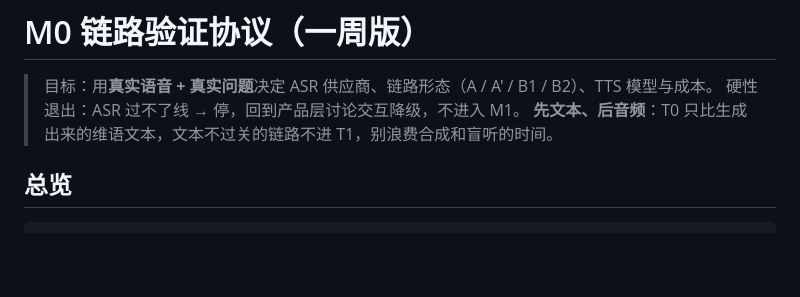
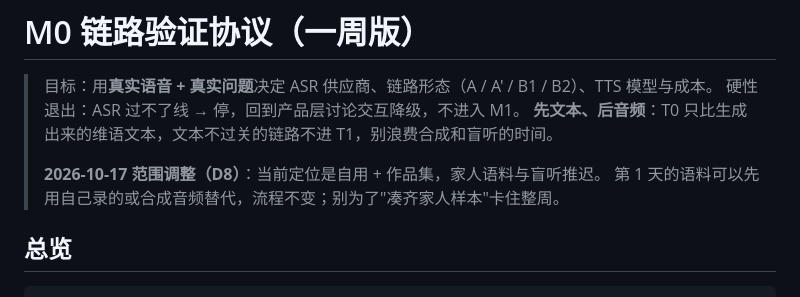
Before and after one commit to Erfan817/uyghur-voice-assistant, a Markdown page: notes/m0-protocol.md, the part around the change. Rendered like a GitHub page; blank space fills up the shorter version.

```diff
--- a/notes/m0-protocol.md
+++ b/notes/m0-protocol.md
@@ -3,6 +3,9 @@
 > 目标：用**真实语音 + 真实问题**决定 ASR 供应商、链路形态（A / A' / B1 / B2）、TTS 模型与成本。
 > 硬性退出：ASR 过不了线 → 停，回到产品层讨论交互降级，不进入 M1。
 > **先文本、后音频**：T0 只比生成出来的维语文本，文本不过关的链路不进 T1，别浪费合成和盲听的时间。
+>
+> **2026-10-17 范围调整（D8）**：当前定位是自用 + 作品集，家人语料与盲听推迟。
+> 第 1 天的语料可以先用自己录的或合成音频替代，流程不变；别为了"凑齐家人样本"卡住整周。
 
 ## 总览
 
```
Also changed, not shown: README.md (+11 -7 lines), notes/decisions.md (+11 -0 lines).
